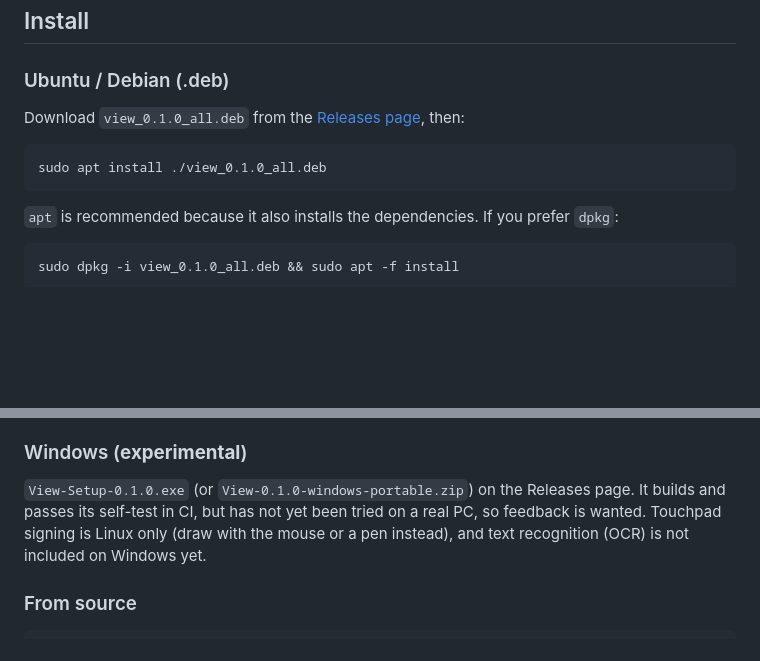
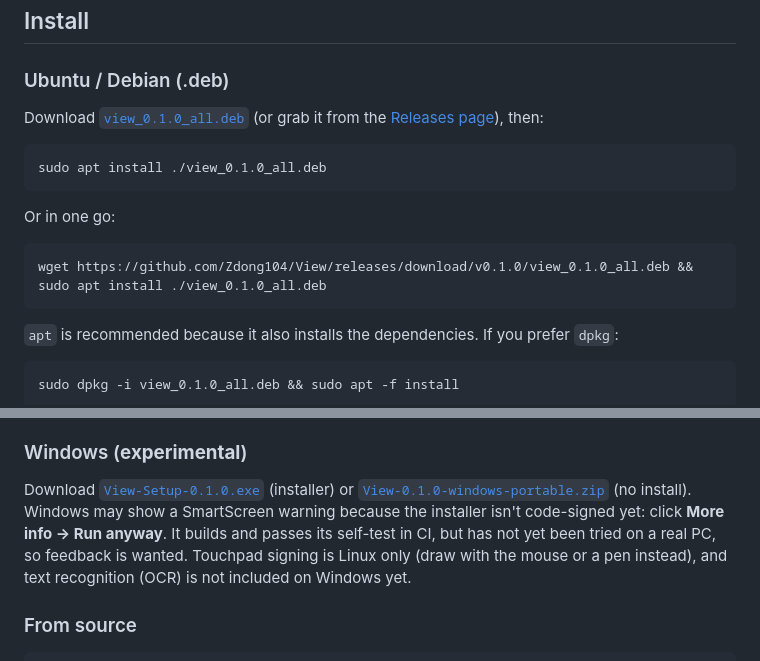
Before and after one commit to Zdong104/View, a Markdown page: README.md, 2 parts joined by grey strips. GitHub-like rendering; blank space fills up the shorter version.

Commit message:
README: direct download links for v0.1.0
Co-Authored-By: Claude Opus 5.5 <noreply@anthropic.com>

````diff
--- a/README.md
+++ b/README.md
@@ -36,10 +36,16 @@
 
 ### Ubuntu / Debian (.deb)
 
-Download `view_0.1.0_all.deb` from the [Releases page](https://github.com/Zdong104/View/releases), then:
+Download [`view_0.1.0_all.deb`](https://github.com/Zdong104/View/releases/download/v0.1.0/view_0.1.0_all.deb) (or grab it from the [Releases page](https://github.com/Zdong104/View/releases)), then:
 
 ```bash
 sudo apt install ./view_0.1.0_all.deb
+```
+
+Or in one go:
+
+```bash
+wget https://github.com/Zdong104/View/releases/download/v0.1.0/view_0.1.0_all.deb && sudo apt install ./view_0.1.0_all.deb
 ```
 
 `apt` is recommended because it also installs the dependencies. If you prefer `dpkg`:
@@ -59,7 +65,7 @@ From a terminal, start it with `snap run view` (plain `view` is usually Vim's re
 
 ### Windows (**experimental**)
 
-`View-Setup-0.1.0.exe` (or `View-0.1.0-windows-portable.zip`) on the Releases page. It builds and passes its self-test in CI, but has not yet been tried on a real PC, so feedback is wanted. Touchpad signing is Linux only (draw with the mouse or a pen instead), and text recognition (OCR) is not included on Windows yet.
+Download [`View-Setup-0.1.0.exe`](https://github.com/Zdong104/View/releases/download/v0.1.0/View-Setup-0.1.0.exe) (installer) or [`View-0.1.0-windows-portable.zip`](https://github.com/Zdong104/View/releases/download/v0.1.0/View-0.1.0-windows-portable.zip) (no install). Windows may show a SmartScreen warning because the installer isn't code-signed yet: click **More info → Run anyway**. It builds and passes its self-test in CI, but has not yet been tried on a real PC, so feedback is wanted. Touchpad signing is Linux only (draw with the mouse or a pen instead), and text recognition (OCR) is not included on Windows yet.
 
 ### From source
 
````
